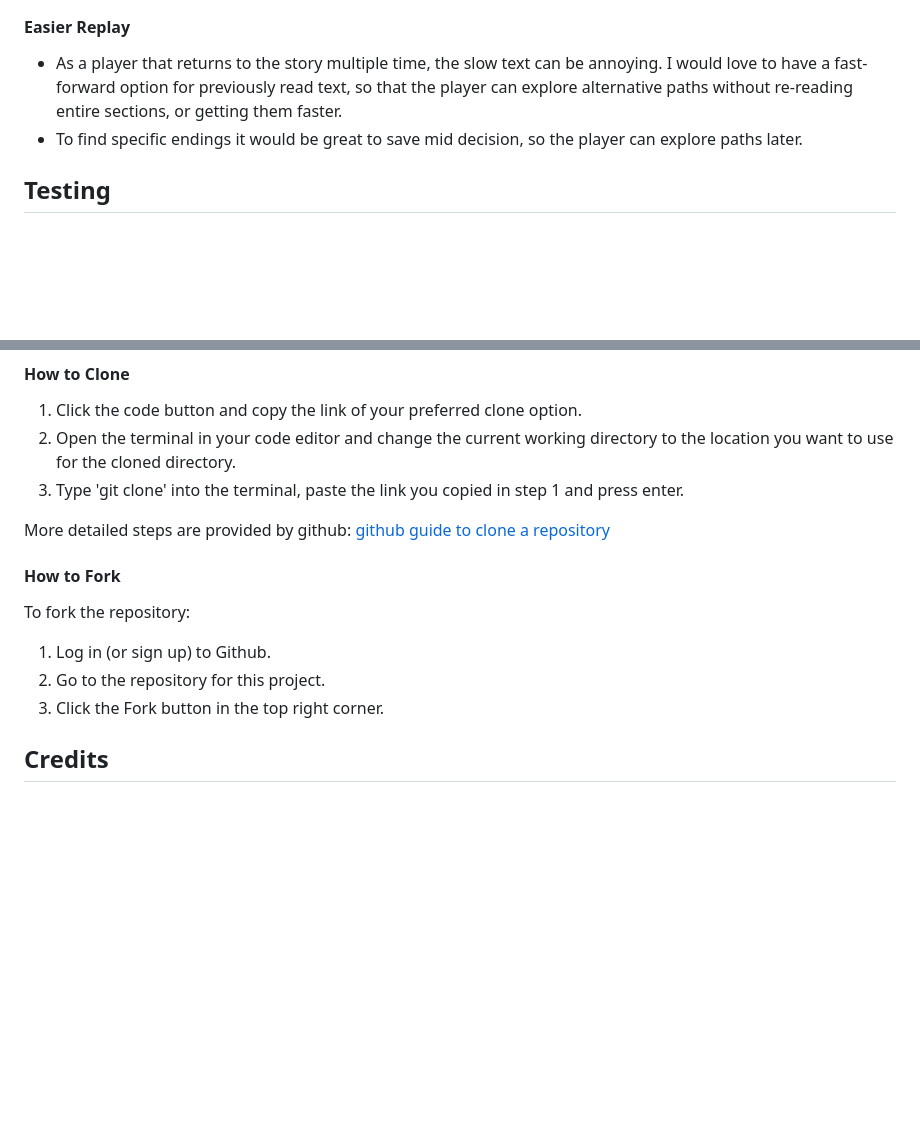
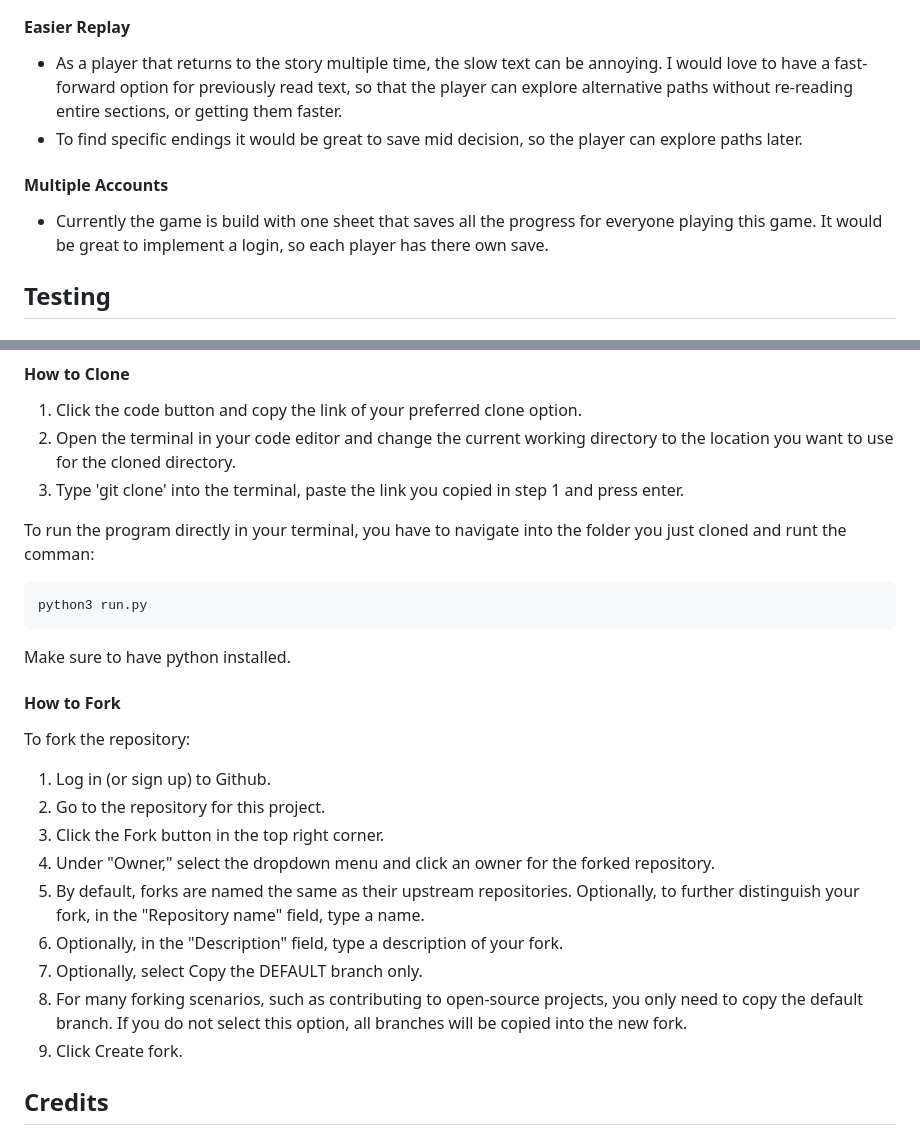
Before and after one commit to DasUnicorn/pizza-calculator, a Markdown page: README.md, 2 parts joined by grey strips. Drawn GitHub-style; blank space fills up the shorter version.

Commit message:
update readme: add deployment text to the readme

````diff
--- a/README.md
+++ b/README.md
@@ -95,6 +95,9 @@ Each ending gets written into the google sheet when found and reset to the defau
 * As a player that returns to the story multiple time, the slow text can be annoying. I would love to have a fast-forward option for previously read text, so that the player can explore alternative paths without re-reading entire sections, or getting them faster.
 * To find specific endings it would be great to save mid decision, so the player can explore paths later.
 
+#### Multiple Accounts
+* Currently the game is build with one sheet that saves all the progress for everyone playing this game. It would be great to implement a login, so each player has there own save.
+
 ## Testing
 
 
@@ -126,7 +129,13 @@ Each ending gets written into the google sheet when found and reset to the defau
 2. Open the terminal in your code editor and change the current working directory to the location you want to use for the cloned directory.
 3. Type 'git clone' into the terminal, paste the link you copied in step 1 and press enter.
 
-More detailed steps are provided by github: [github guide to clone a repository](https://docs.github.com/en/repositories/creating-and-managing-repositories/cloning-a-repository)
+To run the program directly in your terminal, you have to navigate into the folder you just cloned and runt the comman:
+
+```
+python3 run.py
+```
+
+Make sure to have python installed.
 
 
 #### How to Fork
@@ -136,6 +145,12 @@ To fork the repository:
 1. Log in (or sign up) to Github.
 2. Go to the repository for this project.
 3. Click the Fork button in the top right corner.
+4. Under "Owner," select the dropdown menu and click an owner for the forked repository.
+5. By default, forks are named the same as their upstream repositories. Optionally, to further distinguish your fork, in the "Repository name" field, type a name.
+6. Optionally, in the "Description" field, type a description of your fork.
+7. Optionally, select Copy the DEFAULT branch only.
+8. For many forking scenarios, such as contributing to open-source projects, you only need to copy the default branch. If you do not select this option, all branches will be copied into the new fork.
+9. Click Create fork.
 
 
 ## Credits
````
